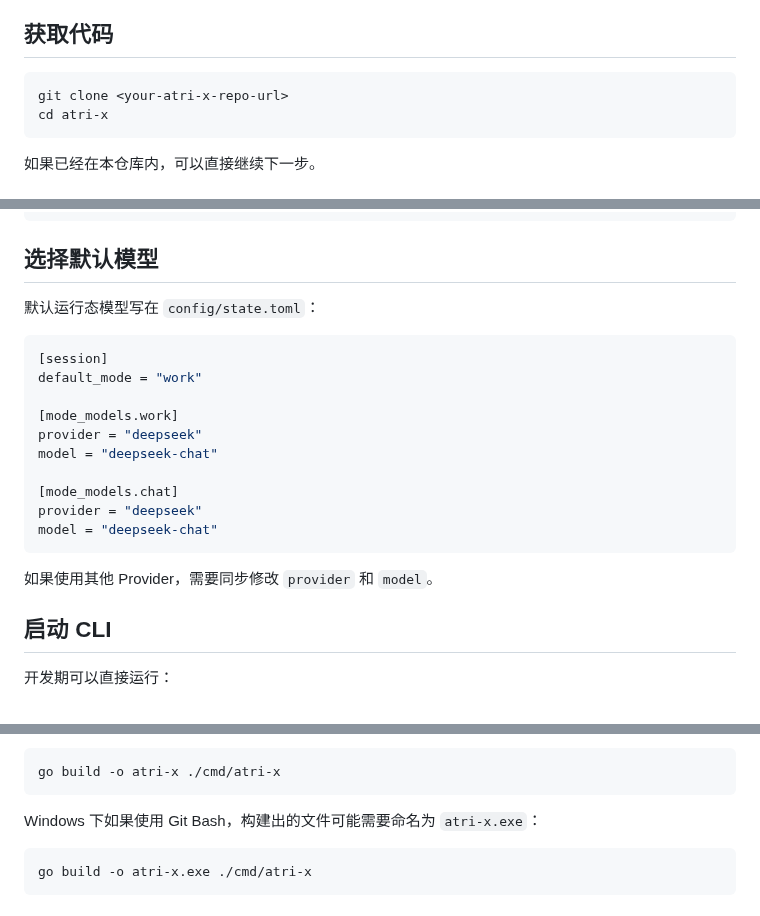
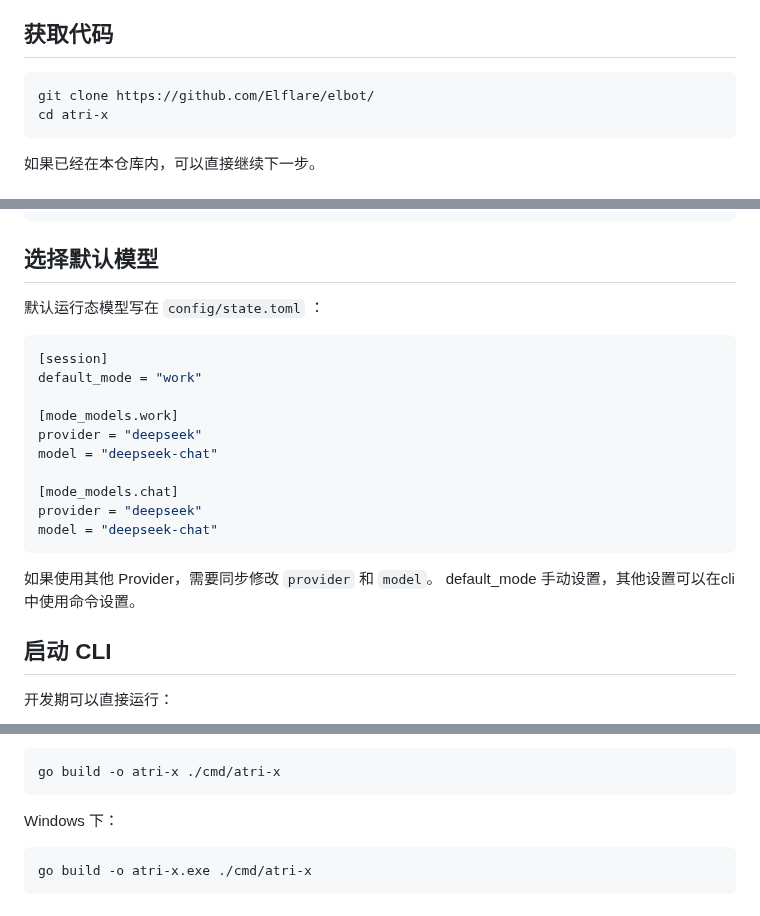
Before and after one commit to fujiwarashigure/ATRI-X, a Markdown page: docs/getting-started.md, 3 parts joined by grey strips. Rendered like a GitHub page.

````diff
--- a/docs/getting-started.md
+++ b/docs/getting-started.md
@@ -11,7 +11,7 @@
 ## 获取代码
 
 ```bash
-git clone <your-atri-x-repo-url>
+git clone https://github.com/Elflare/elbot/
 cd atri-x
 ```
 
@@ -45,7 +45,7 @@ OPENAI_API_KEY=your-api-key
 
 ## 选择默认模型
 
-默认运行态模型写在 `config/state.toml`：
+默认运行态模型写在 `config/state.toml` ：
 
 ```toml
 [session]
@@ -61,6 +61,7 @@ model = "deepseek-chat"
 ```
 
 如果使用其他 Provider，需要同步修改 `provider` 和 `model`。
+default_mode 手动设置，其他设置可以在cli中使用命令设置。
 
 ## 启动 CLI
 
@@ -82,7 +83,7 @@ go run ./cmd/atri-x --config config/app.toml
 go build -o atri-x ./cmd/atri-x
 ```
 
-Windows 下如果使用 Git Bash，构建出的文件可能需要命名为 `atri-x.exe`：
+Windows 下：
 
 ```bash
 go build -o atri-x.exe ./cmd/atri-x
````
